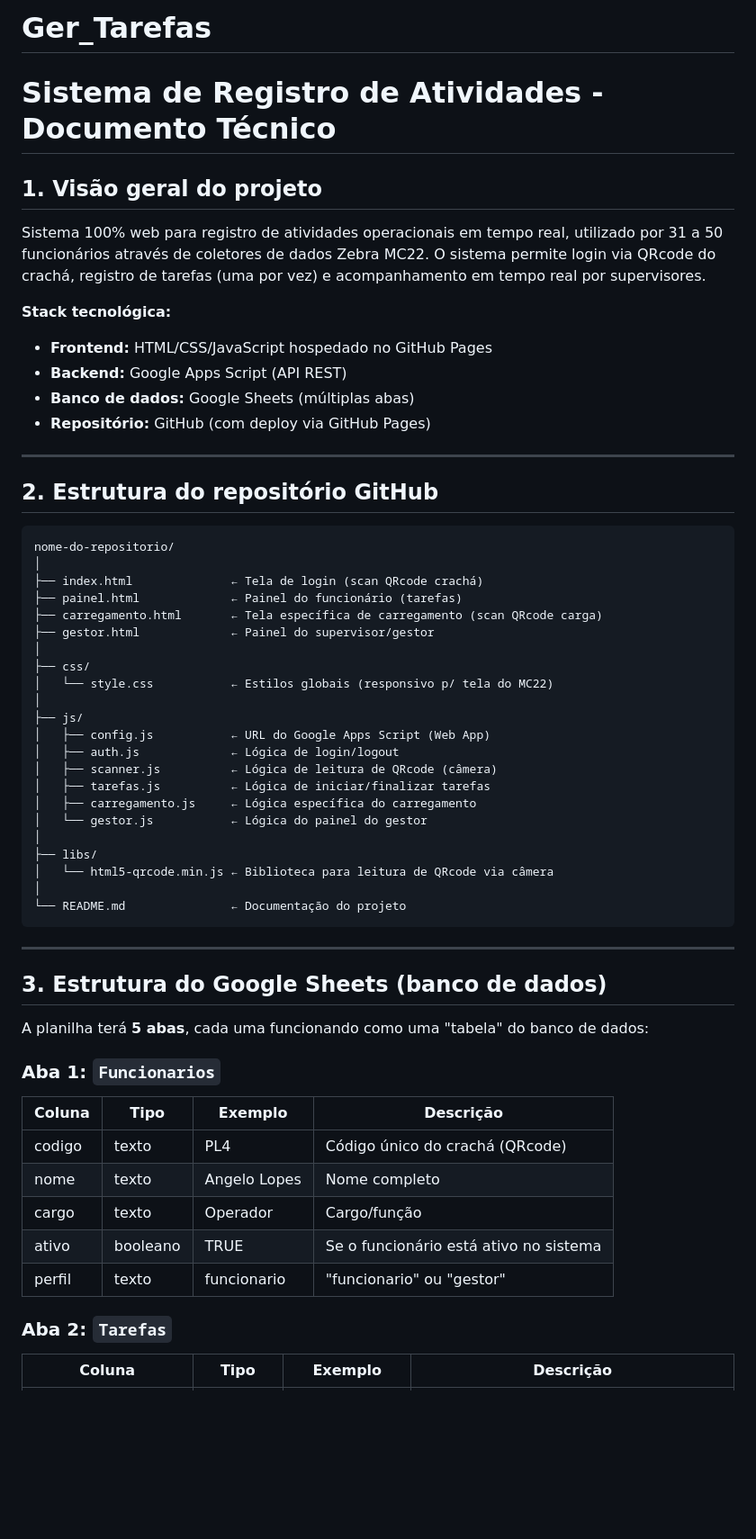
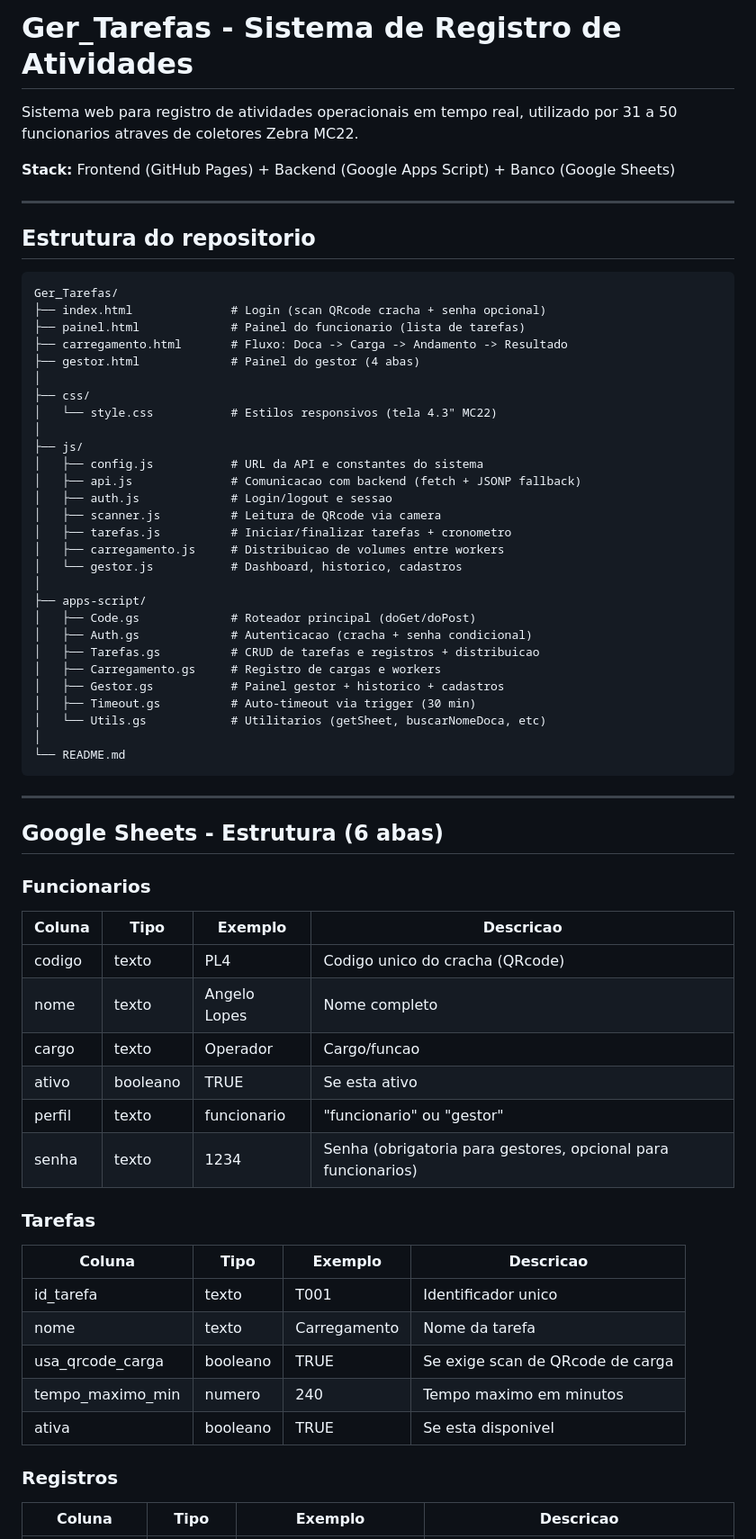
Before and after one commit to Angeloxiru/Ger_Tarefas, a Markdown page: README.md, the part around one of its changes. Shown at 90% size. Drawn GitHub-style; blank space fills up the shorter version.

````diff
--- a/README.md
+++ b/README.md
@@ -1,61 +1,67 @@
-# Ger_Tarefas
+# Ger_Tarefas - Sistema de Registro de Atividades
 
-# Sistema de Registro de Atividades - Documento Técnico
+Sistema web para registro de atividades operacionais em tempo real, utilizado por 31 a 50 funcionarios atraves de coletores Zebra MC22.
 
-## 1. Visão geral do projeto
-
-Sistema 100% web para registro de atividades operacionais em tempo real, utilizado por 31 a 50 funcionários através de coletores de dados Zebra MC22. O sistema permite login via QRcode do crachá, registro de tarefas (uma por vez) e acompanhamento em tempo real por supervisores.
-
-**Stack tecnológica:**
-- **Frontend:** HTML/CSS/JavaScript hospedado no GitHub Pages
-- **Backend:** Google Apps Script (API REST)
-- **Banco de dados:** Google Sheets (múltiplas abas)
-- **Repositório:** GitHub (com deploy via GitHub Pages)
+**Stack:** Frontend (GitHub Pages) + Backend (Google Apps Script) + Banco (Google Sheets)
 
 ---
 
-## 2. Estrutura do repositório GitHub
+## Estrutura do repositorio
 
 ```
-nome-do-repositorio/
-│
-├── index.html              ← Tela de login (scan QRcode crachá)
-├── painel.html             ← Painel do funcionário (tarefas)
-├── carregamento.html       ← Tela específica de carregamento (scan QRcode carga)
-├── gestor.html             ← Painel do supervisor/gestor
+Ger_Tarefas/
+├── index.html              # Login (scan QRcode cracha + senha opcional)
+├── painel.html             # Painel do funcionario (lista de tarefas)
+├── carregamento.html       # Fluxo: Doca -> Carga -> Andamento -> Resultado
+├── gestor.html             # Painel do gestor (4 abas)
 │
 ├── css/
-│   └── style.css           ← Estilos globais (responsivo p/ tela do MC22)
+│   └── style.css           # Estilos responsivos (tela 4.3" MC22)
 │
 ├── js/
-│   ├── config.js           ← URL do Google Apps Script (Web App)
-│   ├── auth.js             ← Lógica de login/logout
-│   ├── scanner.js          ← Lógica de leitura de QRcode (câmera)
-│   ├── tarefas.js          ← Lógica de iniciar/finalizar tarefas
-│   ├── carregamento.js     ← Lógica específica do carregamento
-│   └── gestor.js           ← Lógica do painel do gestor
+│   ├── config.js           # URL da API e constantes do sistema
+│   ├── api.js              # Comunicacao com backend (fetch + JSONP fallback)
+│   ├── auth.js             # Login/logout e sessao
+│   ├── scanner.js          # Leitura de QRcode via camera
+│   ├── tarefas.js          # Iniciar/finalizar tarefas + cronometro
+│   ├── carregamento.js     # Distribuicao de volumes entre workers
+│   └── gestor.js           # Dashboard, historico, cadastros
 │
-├── libs/
-│   └── html5-qrcode.min.js ← Biblioteca para leitura de QRcode via câmera
+├── apps-script/
+│   ├── Code.gs             # Roteador principal (doGet/doPost)
+│   ├── Auth.gs             # Autenticacao (cracha + senha condicional)
+│   ├── Tarefas.gs          # CRUD de tarefas e registros + distribuicao
+│   ├── Carregamento.gs     # Registro de cargas e workers
+│   ├── Gestor.gs           # Painel gestor + historico + cadastros
+│   ├── Timeout.gs          # Auto-timeout via trigger (30 min)
+│   └── Utils.gs            # Utilitarios (getSheet, buscarNomeDoca, etc)
 │
-└── README.md               ← Documentação do projeto
+└── README.md
 ```
 
 ---
 
-## 3. Estrutura do Google Sheets (banco de dados)
+## Google Sheets - Estrutura (6 abas)
 
-A planilha terá **5 abas**, cada uma funcionando como uma "tabela" do banco de dados:
+### Funcionarios
+| Coluna | Tipo | Exemplo | Descricao |
+|--------|------|---------|-----------|
+| codigo | texto | PL4 | Codigo unico do cracha (QRcode) |
+| nome | texto | Angelo Lopes | Nome completo |
+| cargo | texto | Operador | Cargo/funcao |
+| ativo | booleano | TRUE | Se esta ativo |
+| perfil | texto | funcionario | "funcionario" ou "gestor" |
+| senha | texto | 1234 | Senha (obrigatoria para gestores, opcional para funcionarios) |
 
-### Aba 1: `Funcionarios`
-| Coluna | Tipo | Exemplo | Descrição |
+### Tarefas
+| Coluna | Tipo | Exemplo | Descricao |
 |--------|------|---------|-----------|
-| codigo | texto | PL4 | Código único do crachá (QRcode) |
-| nome | texto | Angelo Lopes | Nome completo |
-| cargo | texto | Operador | Cargo/função |
-| ativo | booleano | TRUE | Se o funcionário está ativo no sistema |
-| perfil | texto | funcionario | "funcionario" ou "gestor" |
+| id_tarefa | texto | T001 | Identificador unico |
+| nome | texto | Carregamento | Nome da tarefa |
+| usa_qrcode_carga | booleano | TRUE | Se exige scan de QRcode de carga |
+| tempo_maximo_min | numero | 240 | Tempo maximo em minutos |
+| ativa | booleano | TRUE | Se esta disponivel |
 
-### Aba 2: `Tarefas`
-| Coluna | Tipo | Exemplo | Descrição |
+### Registros
+| Coluna | Tipo | Exemplo | Descricao |
 |--------|------|---------|-----------|
````
Also changed, not shown: other parts of README.md (+115 -196 lines).
